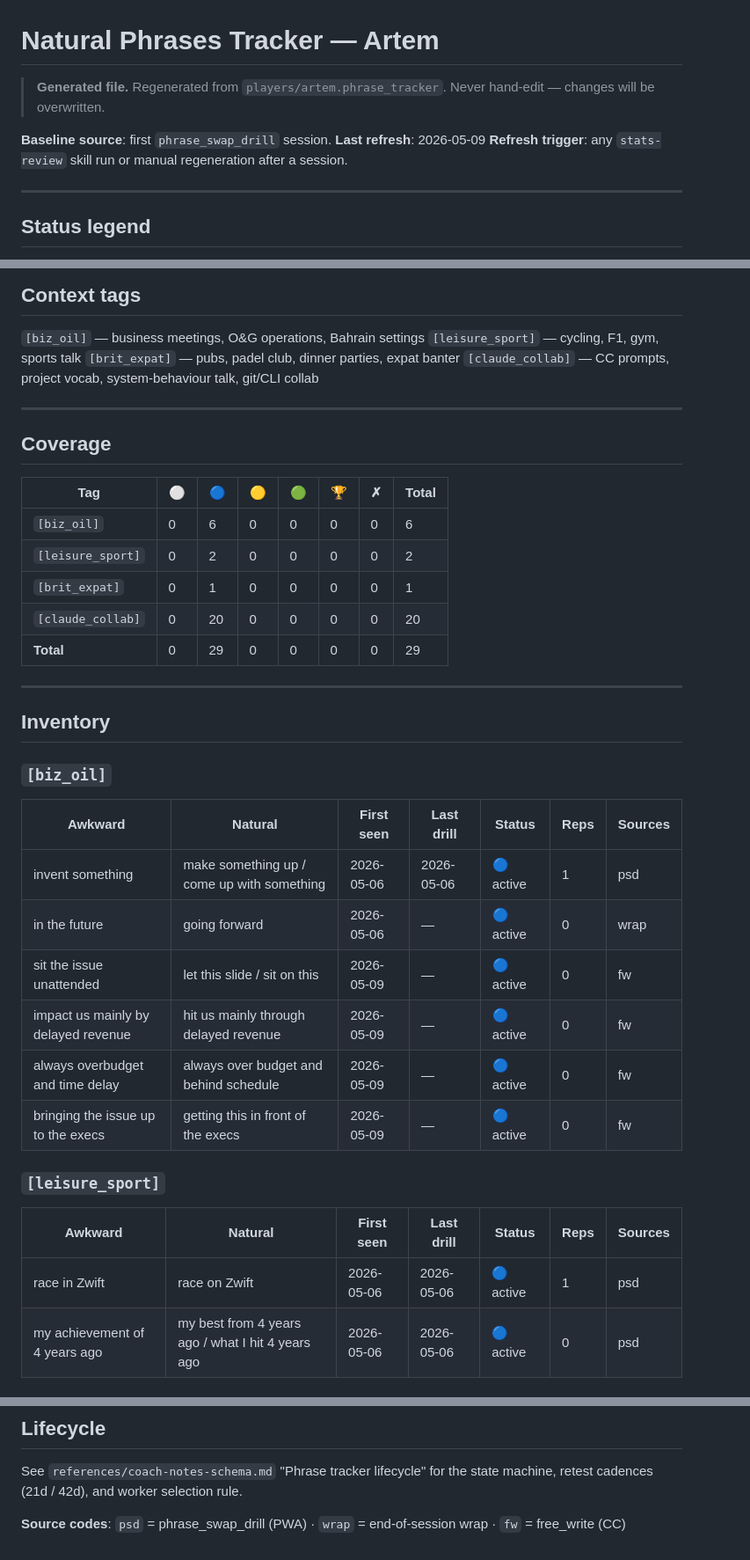
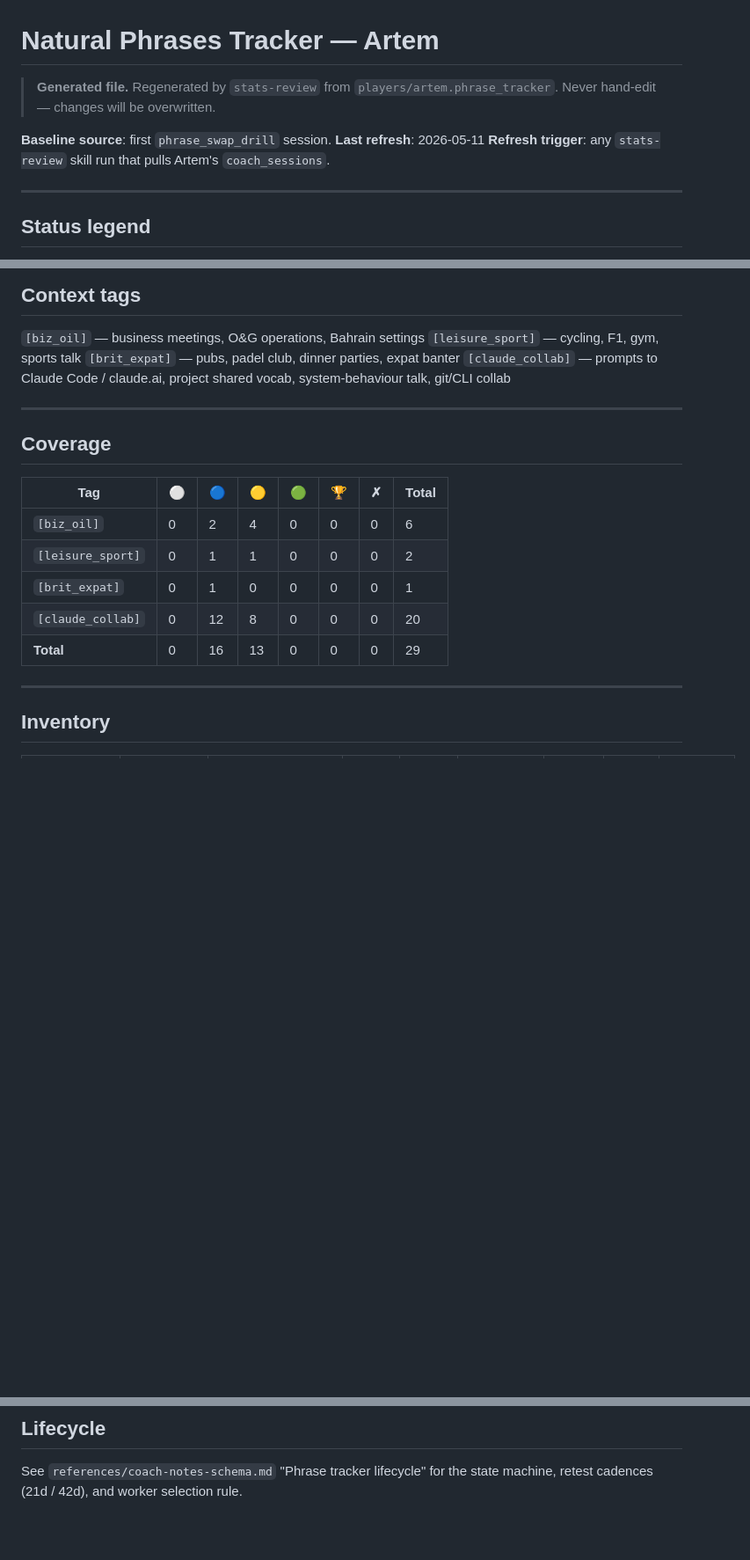
Before and after one commit to ArtemSeliverstov/english-quiz, a Markdown page: progress/natural-phrases-tracker-artem.md, 3 parts joined by grey strips. Shown at 88% size. Rendered like a GitHub page; blank space fills up the shorter version.

```diff
--- a/progress/natural-phrases-tracker-artem.md
+++ b/progress/natural-phrases-tracker-artem.md
@@ -1,10 +1,10 @@
 # Natural Phrases Tracker — Artem
 
-> **Generated file.** Regenerated from `players/artem.phrase_tracker`. Never hand-edit — changes will be overwritten.
+> **Generated file.** Regenerated by `stats-review` from `players/artem.phrase_tracker`. Never hand-edit — changes will be overwritten.
 
 **Baseline source**: first `phrase_swap_drill` session.
-**Last refresh**: 2026-05-09
-**Refresh trigger**: any `stats-review` skill run or manual regeneration after a session.
+**Last refresh**: 2026-05-11
+**Refresh trigger**: any `stats-review` skill run that pulls Artem's `coach_sessions`.
 
 ---
 
@@ -24,7 +24,7 @@
 `[biz_oil]` — business meetings, O&G operations, Bahrain settings
 `[leisure_sport]` — cycling, F1, gym, sports talk
 `[brit_expat]` — pubs, padel club, dinner parties, expat banter
-`[claude_collab]` — CC prompts, project vocab, system-behaviour talk, git/CLI collab
+`[claude_collab]` — prompts to Claude Code / claude.ai, project shared vocab, system-behaviour talk, git/CLI collab
 
 ---
 
@@ -32,31 +32,13 @@
 
 | Tag | ⚪ | 🔵 | 🟡 | 🟢 | 🏆 | ✗ | Total |
 |---|---|---|---|---|---|---|---|
-| `[biz_oil]` | 0 | 6 | 0 | 0 | 0 | 0 | 6 |
-| `[leisure_sport]` | 0 | 2 | 0 | 0 | 0 | 0 | 2 |
+| `[biz_oil]` | 0 | 2 | 4 | 0 | 0 | 0 | 6 |
+| `[leisure_sport]` | 0 | 1 | 1 | 0 | 0 | 0 | 2 |
 | `[brit_expat]` | 0 | 1 | 0 | 0 | 0 | 0 | 1 |
-| `[claude_collab]` | 0 | 20 | 0 | 0 | 0 | 0 | 20 |
-| **Total** | 0 | 29 | 0 | 0 | 0 | 0 | 29 |
+| `[claude_collab]` | 0 | 12 | 8 | 0 | 0 | 0 | 20 |
+| **Total** | 0 | 16 | 13 | 0 | 0 | 0 | 29 |
 
 ---
 
 ## Inventory
 
-### `[biz_oil]`
-
-| Awkward | Natural | First seen | Last drill | Status | Reps | Sources |
-|---|---|---|---|---|---|---|
-| invent something | make something up / come up with something | 2026-05-06 | 2026-05-06 | 🔵 active | 1 | psd |
-| in the future | going forward | 2026-05-06 | — | 🔵 active | 0 | wrap |
-| sit the issue unattended | let this slide / sit on this | 2026-05-09 | — | 🔵 active | 0 | fw |
-| impact us mainly by delayed revenue | hit us mainly through delayed revenue | 2026-05-09 | — | 🔵 active | 0 | fw |
-| always overbudget and time delay | always over budget and behind schedule | 2026-05-09 | — | 🔵 active | 0 | fw |
-| bringing the issue up to the execs | getting this in front of the execs | 2026-05-09 | — | 🔵 active | 0 | fw |
-
-### `[leisure_sport]`
-
-| Awkward | Natural | First seen | Last drill | Status | Reps | Sources |
-|---|---|---|---|---|---|---|
-| race in Zwift | race on Zwift | 2026-05-06 | 2026-05-06 | 🔵 active | 1 | psd |
-| my achievement of 4 years ago | my best from 4 years ago / what I hit 4 years ago | 2026-05-06 | 2026-05-06 | 🔵 active | 0 | psd |
-
@@ -96,5 +79,3 @@
 ## Lifecycle
 
 See `references/coach-notes-schema.md` "Phrase tracker lifecycle" for the state machine, retest cadences (21d / 42d), and worker selection rule.
-
-**Source codes**: `psd` = phrase_swap_drill (PWA) · `wrap` = end-of-session wrap · `fw` = free_write (CC)
```
Also changed, not shown: other parts of progress/natural-phrases-tracker-artem.md (+31 -30 lines).
